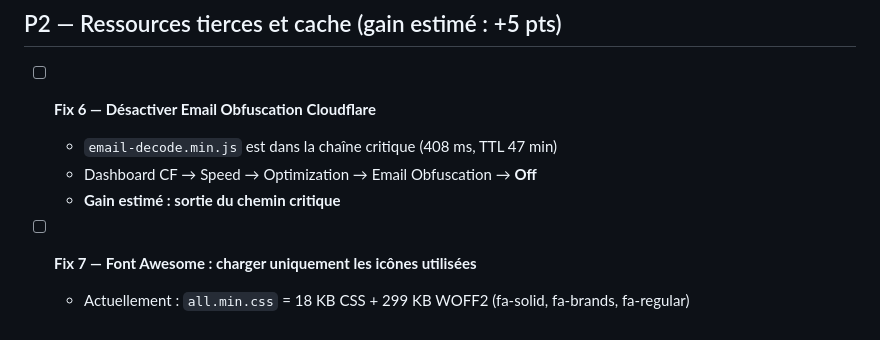
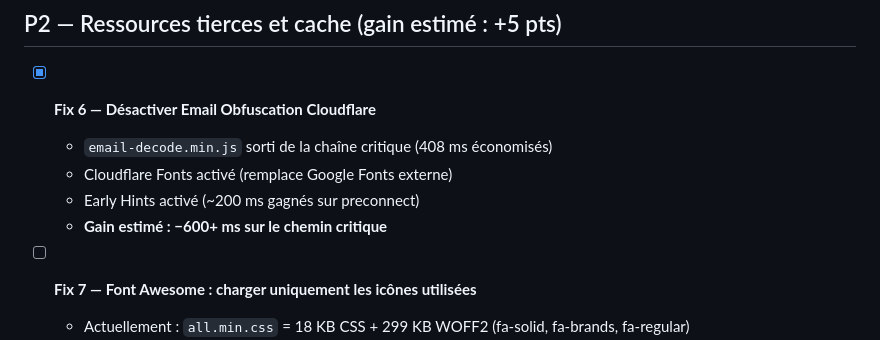
Before and after one commit to Fredo9741/my_boat, a Markdown page: PERF_ROADMAP.md, the part around the change. GitHub-like rendering.

Commit message:
docs(perf): mark fix 6 done - CF email obfuscation off, fonts + early hints on
Co-Authored-By: Claude Sonnet 4.6 <noreply@anthropic.com>

```diff
--- a/PERF_ROADMAP.md
+++ b/PERF_ROADMAP.md
@@ -52,10 +52,11 @@
 
 ## P2 — Ressources tierces et cache (gain estimé : +5 pts)
 
-- [ ] **Fix 6 — Désactiver Email Obfuscation Cloudflare**
-  - `email-decode.min.js` est dans la chaîne critique (408 ms, TTL 47 min)
-  - Dashboard CF → Speed → Optimization → Email Obfuscation → **Off**
-  - **Gain estimé : sortie du chemin critique**
+- [x] **Fix 6 — Désactiver Email Obfuscation Cloudflare**
+  - `email-decode.min.js` sorti de la chaîne critique (408 ms économisés)
+  - Cloudflare Fonts activé (remplace Google Fonts externe)
+  - Early Hints activé (~200 ms gagnés sur preconnect)
+  - **Gain estimé : −600+ ms sur le chemin critique**
 
 - [ ] **Fix 7 — Font Awesome : charger uniquement les icônes utilisées**
   - Actuellement : `all.min.css` = 18 KB CSS + 299 KB WOFF2 (fa-solid, fa-brands, fa-regular)
```
